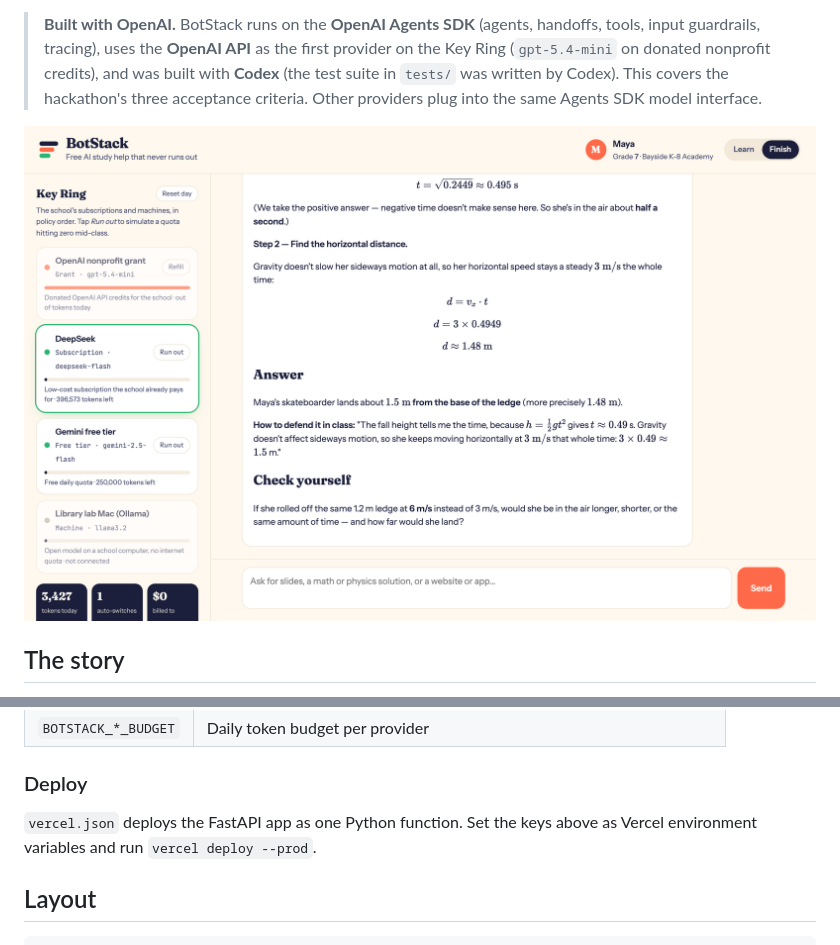
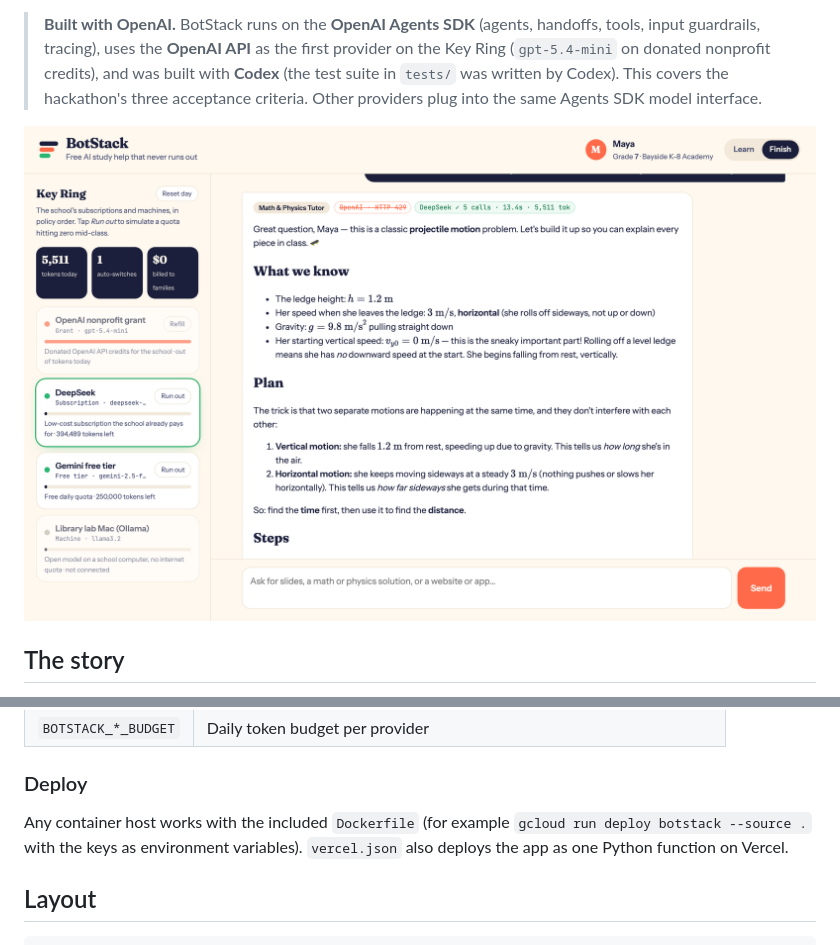
Before and after one commit to anton-abyzov/specwithcode-classroom, a Markdown page: README.md, 2 parts joined by grey strips. GitHub-like rendering; pictures changed too: docs/02-failover-physics.png.

Commit message:
Add Dockerfile, refreshed screenshots and live demo link

```diff
--- a/README.md
+++ b/README.md
@@ -77,7 +77,7 @@ Headless walkthrough that regenerates the screenshots in `docs/`: `.venv/bin/pyt
 
 ### Deploy
 
-`vercel.json` deploys the FastAPI app as one Python function. Set the keys above as Vercel environment variables and run `vercel deploy --prod`.
+Any container host works with the included `Dockerfile` (for example `gcloud run deploy botstack --source .` with the keys as environment variables). `vercel.json` also deploys the app as one Python function on Vercel.
 
 ## Layout
 
```
Also changed, not shown: SUBMISSION.md (+1 -1 lines), docs/01-home.png, docs/03-slides.png, docs/04-app.png, 3 other files.
